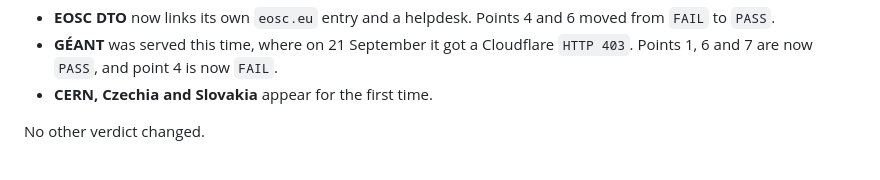
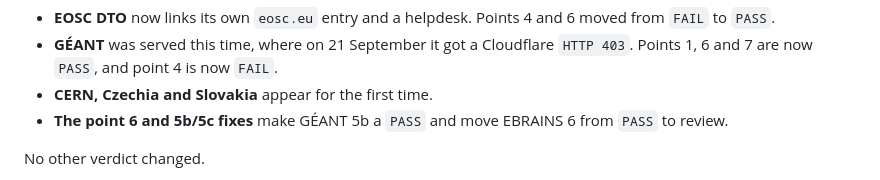
Before and after one commit to marioreale/eosc-basic-compliance, a Markdown page: README.md, the part around the change. GitHub-like rendering.

```diff
--- a/README.md
+++ b/README.md
@@ -72,6 +72,8 @@ Compared with the previous published run (21 September 2026, nine nodes):
 - **GÉANT** was served this time, where on 21 September it got a Cloudflare
   `HTTP 403`. Points 1, 6 and 7 are now `PASS`, and point 4 is now `FAIL`.
 - **CERN, Czechia and Slovakia** appear for the first time.
+- **The point 6 and 5b/5c fixes** make GÉANT 5b a `PASS` and move EBRAINS 6
+  from `PASS` to review.
 
 No other verdict changed.
 
```
Also changed, not shown: docs/TEST-SUITE.md (+3 -3 lines), results/REVIEW-2026-09-24.md (+3 -3 lines).
